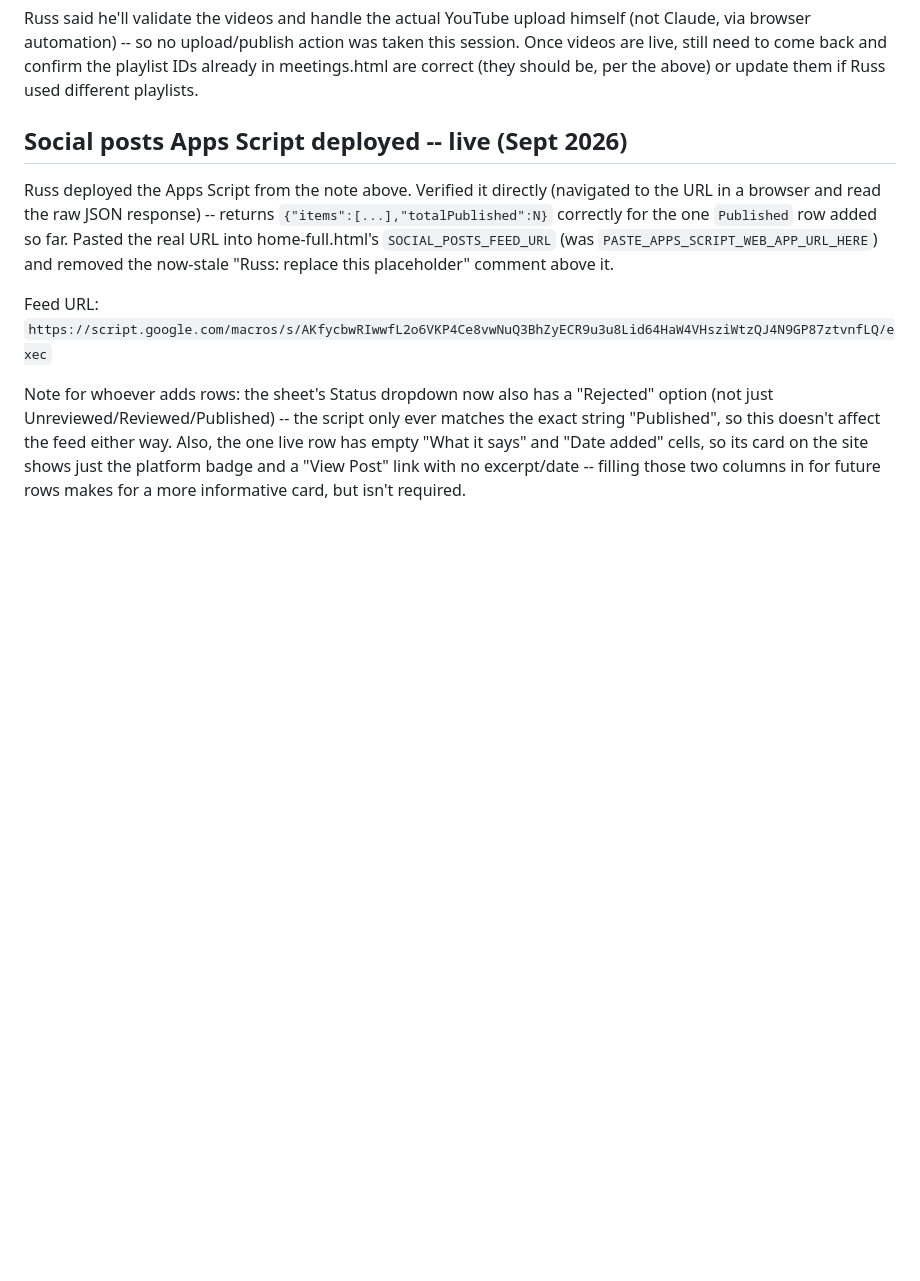
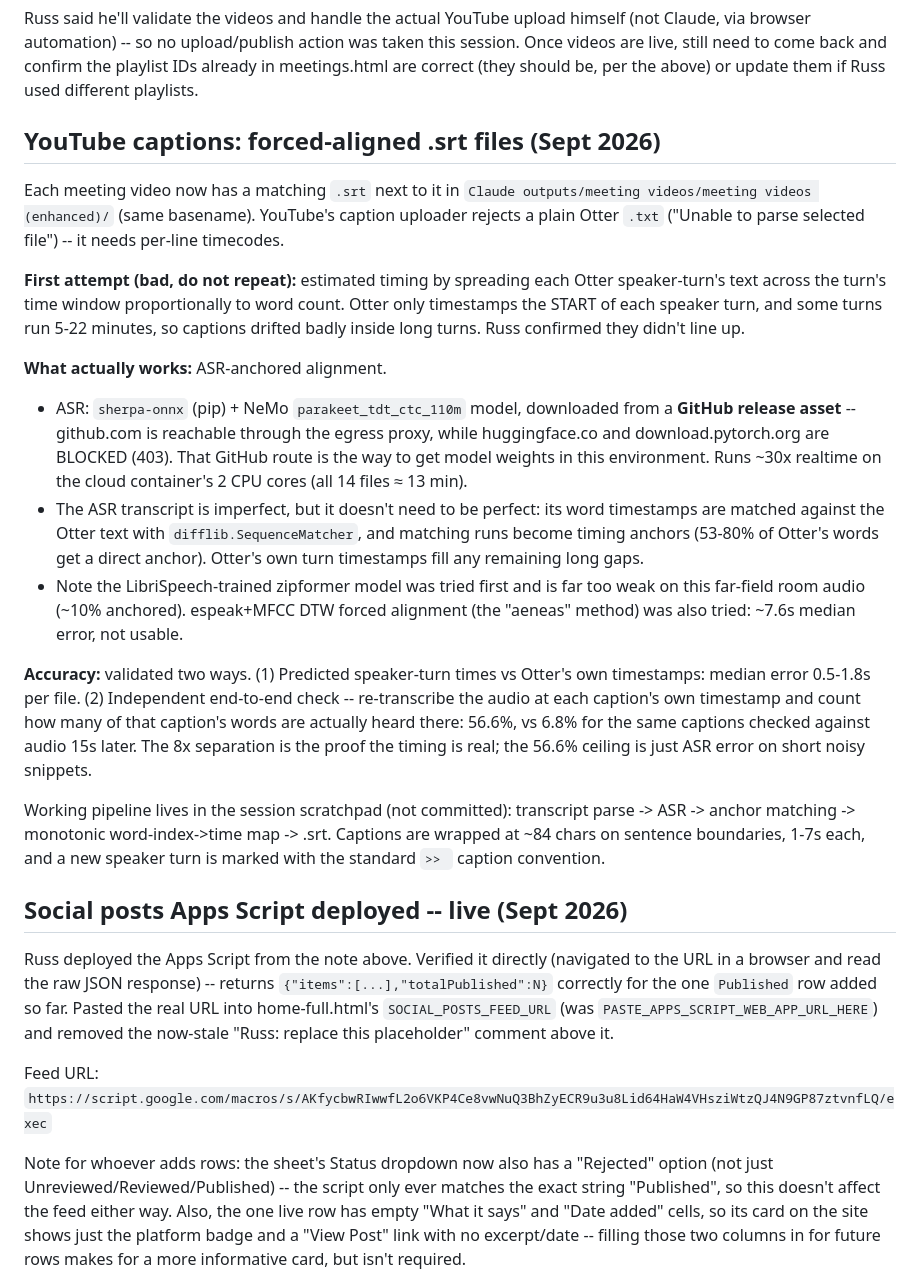
Before and after one commit to NolanStaark/saving-vista-school, a Markdown page: .notes/PROJECT_NOTES.md, the part around the change. Rendered like a GitHub page; blank space fills up the shorter version.

Commit message:
notes: document the forced-aligned caption pipeline
Captions were drifting because Otter only timestamps the start of each
speaker turn and some turns run 5-22 minutes. Replaced the proportional
guess with ASR-anchored alignment (sherpa-onnx + NeMo parakeet, model
pulled from a GitHub release since HF/pytorch hosts are proxy-blocked).
Median turn-time error is now 0.5-1.8s, verified independently.

Co-Authored-By: Claude Opus 5 <noreply@anthropic.com>
Claude-Session: https://claude.ai/code/session_01EPbUad3x43iNcq7VJ4hDir

```diff
--- a/.notes/PROJECT_NOTES.md
+++ b/.notes/PROJECT_NOTES.md
@@ -1036,6 +1036,45 @@ action was taken this session. Once videos are live, still need to come
 back and confirm the playlist IDs already in meetings.html are correct
 (they should be, per the above) or update them if Russ used different
 playlists.
+
+## YouTube captions: forced-aligned .srt files (Sept 2026)
+
+Each meeting video now has a matching `.srt` next to it in
+`Claude outputs/meeting videos/meeting videos (enhanced)/` (same basename).
+YouTube's caption uploader rejects a plain Otter `.txt` ("Unable to parse
+selected file") -- it needs per-line timecodes.
+
+**First attempt (bad, do not repeat):** estimated timing by spreading each
+Otter speaker-turn's text across the turn's time window proportionally to word
+count. Otter only timestamps the START of each speaker turn, and some turns run
+5-22 minutes, so captions drifted badly inside long turns. Russ confirmed they
+didn't line up.
+
+**What actually works:** ASR-anchored alignment.
+- ASR: `sherpa-onnx` (pip) + NeMo `parakeet_tdt_ctc_110m` model, downloaded
+  from a **GitHub release asset** -- github.com is reachable through the egress
+  proxy, while huggingface.co and download.pytorch.org are BLOCKED (403). That
+  GitHub route is the way to get model weights in this environment. Runs
+  ~30x realtime on the cloud container's 2 CPU cores (all 14 files ≈ 13 min).
+- The ASR transcript is imperfect, but it doesn't need to be perfect: its word
+  timestamps are matched against the Otter text with `difflib.SequenceMatcher`,
+  and matching runs become timing anchors (53-80% of Otter's words get a direct
+  anchor). Otter's own turn timestamps fill any remaining long gaps.
+- Note the LibriSpeech-trained zipformer model was tried first and is far too
+  weak on this far-field room audio (~10% anchored). espeak+MFCC DTW forced
+  alignment (the "aeneas" method) was also tried: ~7.6s median error, not usable.
+
+**Accuracy:** validated two ways. (1) Predicted speaker-turn times vs Otter's
+own timestamps: median error 0.5-1.8s per file. (2) Independent end-to-end
+check -- re-transcribe the audio at each caption's own timestamp and count how
+many of that caption's words are actually heard there: 56.6%, vs 6.8% for the
+same captions checked against audio 15s later. The 8x separation is the proof
+the timing is real; the 56.6% ceiling is just ASR error on short noisy snippets.
+
+Working pipeline lives in the session scratchpad (not committed): transcript
+parse -> ASR -> anchor matching -> monotonic word-index->time map -> .srt.
+Captions are wrapped at ~84 chars on sentence boundaries, 1-7s each, and a
+new speaker turn is marked with the standard `>> ` caption convention.
 
 ## Social posts Apps Script deployed -- live (Sept 2026)
 
```
